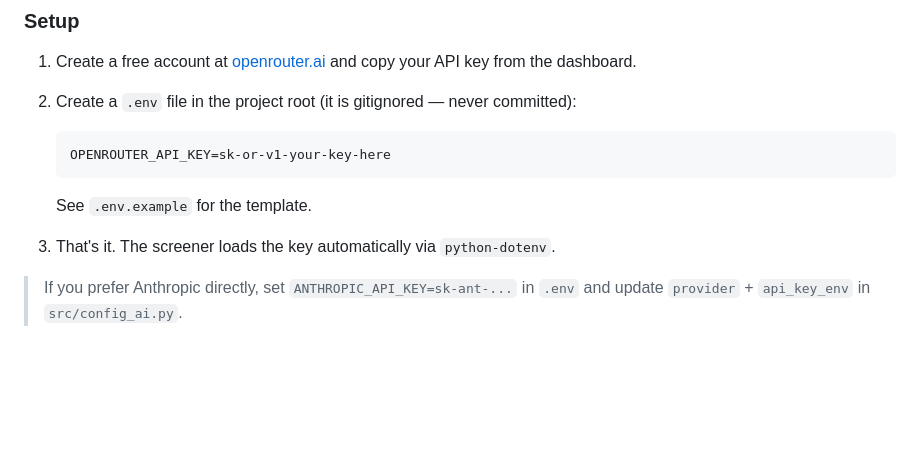
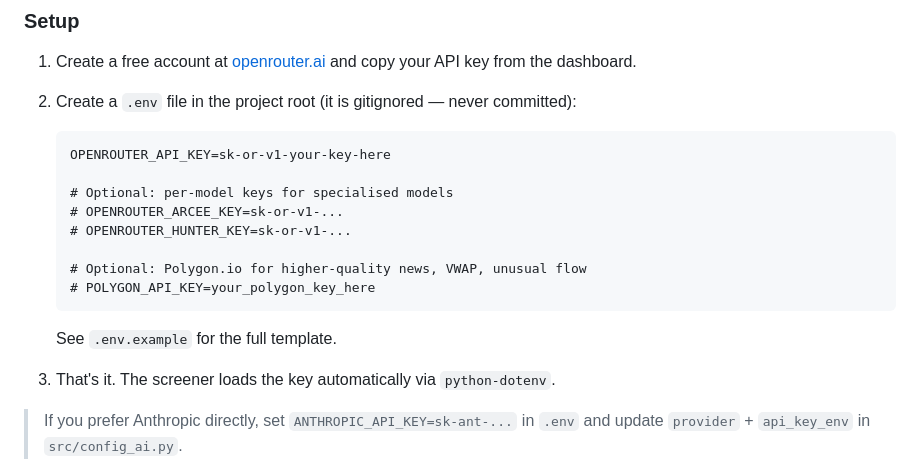
Before and after one commit to Ollie1o1/options, a Markdown page: README.md, the part around one of its changes. Rendered like a GitHub page; blank space fills up the shorter version.

````diff
--- a/README.md
+++ b/README.md
@@ -206,8 +206,15 @@ To change model at any time, edit the `model` field in `src/config_ai.py`. The `
 2. Create a `.env` file in the project root (it is gitignored — never committed):
    ```
    OPENROUTER_API_KEY=sk-or-v1-your-key-here
+
+   # Optional: per-model keys for specialised models
+   # OPENROUTER_ARCEE_KEY=sk-or-v1-...
+   # OPENROUTER_HUNTER_KEY=sk-or-v1-...
+
+   # Optional: Polygon.io for higher-quality news, VWAP, unusual flow
+   # POLYGON_API_KEY=your_polygon_key_here
    ```
-   See `.env.example` for the template.
+   See `.env.example` for the full template.
 
 3. That's it. The screener loads the key automatically via `python-dotenv`.
 
````
Also changed, not shown: other parts of README.md (+26 -10 lines).
